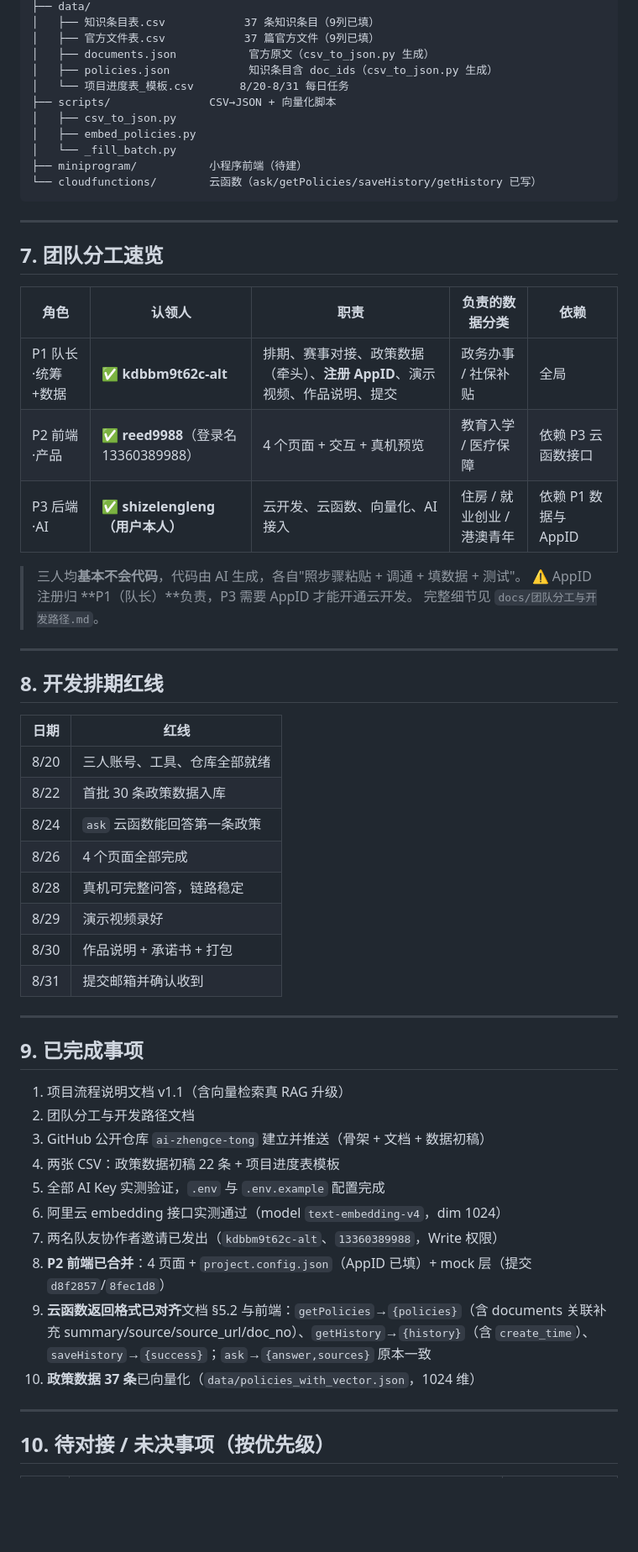
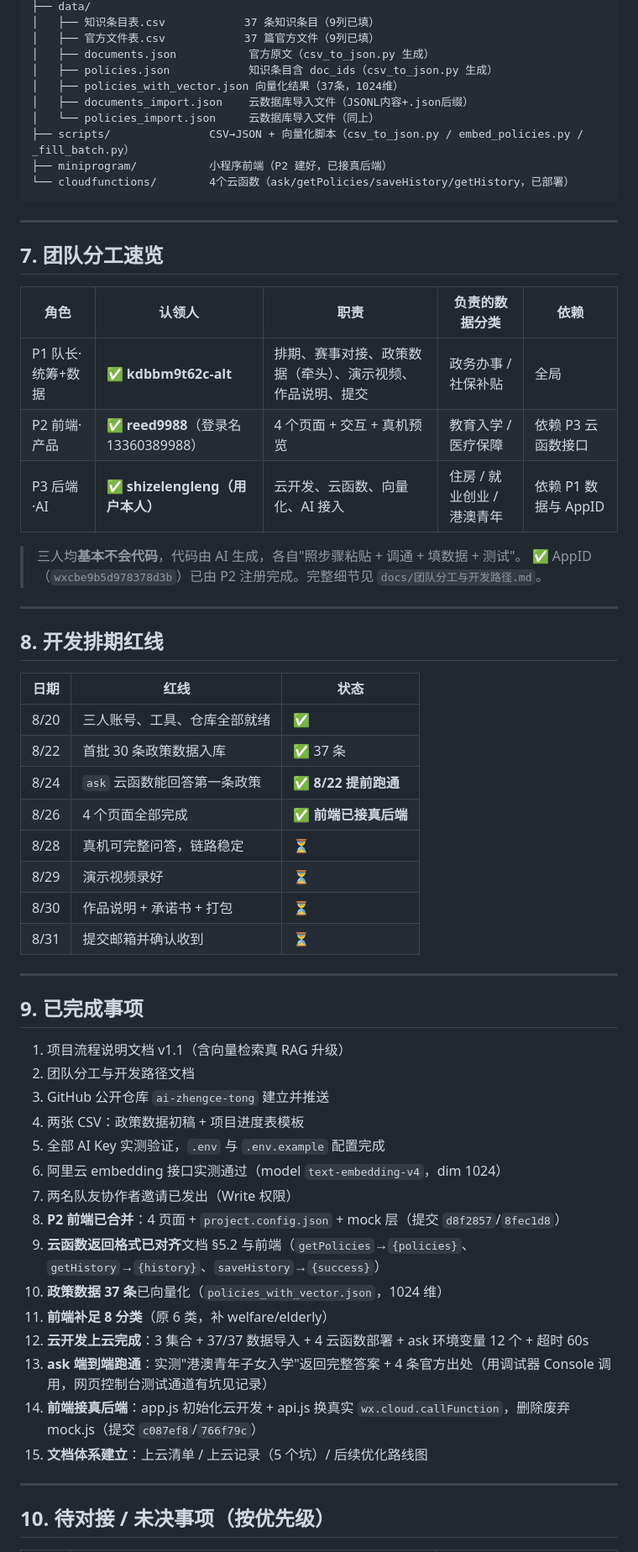
Before and after one commit to shizelengleng/ai-zhengce-tong, a Markdown page: docs/项目现状存档.md, the part around one of its changes. Shown at 84% size. GitHub-like rendering; blank space fills up the shorter version.

Commit message:
docs: 项目现状存档更新至8/22（全链路打通 + 8分类 + 上云完成）

````diff
--- a/docs/项目现状存档.md
+++ b/docs/项目现状存档.md
@@ -86,13 +94,12 @@ xcx/
 │   ├── 官方文件表.csv            37 篇官方文件（9列已填）
 │   ├── documents.json           官方原文（csv_to_json.py 生成）
 │   ├── policies.json            知识条目含 doc_ids（csv_to_json.py 生成）
-│   └── 项目进度表_模板.csv       8/20-8/31 每日任务
-├── scripts/               CSV→JSON + 向量化脚本
-│   ├── csv_to_json.py
-│   ├── embed_policies.py
-│   └── _fill_batch.py
-├── miniprogram/           小程序前端（待建）
-└── cloudfunctions/        云函数（ask/getPolicies/saveHistory/getHistory 已写）
+│   ├── policies_with_vector.json 向量化结果（37条，1024维）
+│   ├── documents_import.json    云数据库导入文件（JSONL内容+.json后缀）
+│   └── policies_import.json     云数据库导入文件（同上）
+├── scripts/               CSV→JSON + 向量化脚本（csv_to_json.py / embed_policies.py / _fill_batch.py）
+├── miniprogram/           小程序前端（P2 建好，已接真后端）
+└── cloudfunctions/        4个云函数（ask/getPolicies/saveHistory/getHistory，已部署）
 ```
 
 ---
@@ -101,28 +108,27 @@ xcx/
 
 | 角色 | 认领人 | 职责 | 负责的数据分类 | 依赖 |
 |---|---|---|---|---|
-| P1 队长·统筹+数据 | ✅ **kdbbm9t62c-alt** | 排期、赛事对接、政策数据（牵头）、**注册 AppID**、演示视频、作品说明、提交 | 政务办事 / 社保补贴 | 全局 |
+| P1 队长·统筹+数据 | ✅ **kdbbm9t62c-alt** | 排期、赛事对接、政策数据（牵头）、演示视频、作品说明、提交 | 政务办事 / 社保补贴 | 全局 |
 | P2 前端·产品 | ✅ **reed9988**（登录名 13360389988） | 4 个页面 + 交互 + 真机预览 | 教育入学 / 医疗保障 | 依赖 P3 云函数接口 |
 | P3 后端·AI | ✅ **shizelengleng（用户本人）** | 云开发、云函数、向量化、AI 接入 | 住房 / 就业创业 / 港澳青年 | 依赖 P1 数据与 AppID |
 
 > 三人均**基本不会代码**，代码由 AI 生成，各自"照步骤粘贴 + 调通 + 填数据 + 测试"。
-> ⚠️ AppID 注册归 **P1（队长）**负责，P3 需要 AppID 才能开通云开发。
-> 完整细节见 `docs/团队分工与开发路径.md`。
+> ✅ AppID（`wxcbe9b5d978378d3b`）已由 P2 注册完成。完整细节见 `docs/团队分工与开发路径.md`。
 
 ---
 
 ## 8. 开发排期红线
 
-| 日期 | 红线 |
-|---|---|
-| 8/20 | 三人账号、工具、仓库全部就绪 |
-| 8/22 | 首批 30 条政策数据入库 |
-| 8/24 | `ask` 云函数能回答第一条政策 |
-| 8/26 | 4 个页面全部完成 |
-| 8/28 | 真机可完整问答，链路稳定 |
-| 8/29 | 演示视频录好 |
-| 8/30 | 作品说明 + 承诺书 + 打包 |
-| 8/31 | 提交邮箱并确认收到 |
+| 日期 | 红线 | 状态 |
+|---|---|---|
+| 8/20 | 三人账号、工具、仓库全部就绪 | ✅ |
+| 8/22 | 首批 30 条政策数据入库 | ✅ 37 条 |
+| 8/24 | `ask` 云函数能回答第一条政策 | ✅ **8/22 提前跑通** |
+| 8/26 | 4 个页面全部完成 | ✅ **前端已接真后端** |
+| 8/28 | 真机可完整问答，链路稳定 | ⏳ |
+| 8/29 | 演示视频录好 | ⏳ |
+| 8/30 | 作品说明 + 承诺书 + 打包 | ⏳ |
+| 8/31 | 提交邮箱并确认收到 | ⏳ |
 
 ---
 
@@ -130,14 +136,19 @@ xcx/
 
 1. 项目流程说明文档 v1.1（含向量检索真 RAG 升级）
 2. 团队分工与开发路径文档
-3. GitHub 公开仓库 `ai-zhengce-tong` 建立并推送（骨架 + 文档 + 数据初稿）
-4. 两张 CSV：政策数据初稿 22 条 + 项目进度表模板
+3. GitHub 公开仓库 `ai-zhengce-tong` 建立并推送
+4. 两张 CSV：政策数据初稿 + 项目进度表模板
 5. 全部 AI Key 实测验证，`.env` 与 `.env.example` 配置完成
 6. 阿里云 embedding 接口实测通过（model `text-embedding-v4`，dim 1024）
-7. 两名队友协作者邀请已发出（`kdbbm9t62c-alt`、`13360389988`，Write 权限）
-8. **P2 前端已合并**：4 页面 + `project.config.json`（AppID 已填）+ mock 层（提交 `d8f2857`/`8fec1d8`）
-9. **云函数返回格式已对齐**文档 §5.2 与前端：`getPolicies`→`{policies}`（含 documents 关联补充 summary/source/source_url/doc_no）、`getHistory`→`{history}`（含 `create_time`）、`saveHistory`→`{success}`；`ask`→`{answer,sources}` 原本一致
-10. **政策数据 37 条**已向量化（`data/policies_with_vector.json`，1024 维）
+7. 两名队友协作者邀请已发出（Write 权限）
+8. **P2 前端已合并**：4 页面 + `project.config.json` + mock 层（提交 `d8f2857`/`8fec1d8`）
+9. **云函数返回格式已对齐**文档 §5.2 与前端（`getPolicies`→`{policies}`、`getHistory`→`{history}`、`saveHistory`→`{success}`）
+10. **政策数据 37 条**已向量化（`policies_with_vector.json`，1024 维）
+11. **前端补足 8 分类**（原 6 类，补 welfare/elderly）
+12. **云开发上云完成**：3 集合 + 37/37 数据导入 + 4 云函数部署 + ask 环境变量 12 个 + 超时 60s
+13. **ask 端到端跑通**：实测"港澳青年子女入学"返回完整答案 + 4 条官方出处（用调试器 Console 调用，网页控制台测试通道有坑见记录）
+14. **前端接真后端**：app.js 初始化云开发 + api.js 换真实 `wx.cloud.callFunction`，删除废弃 mock.js（提交 `c087ef8`/`766f79c`）
+15. **文档体系建立**：上云清单 / 上云记录（5 个坑）/ 后续优化路线图
 
 ---
 
````
Also changed, not shown: other parts of docs/项目现状存档.md (+41 -30 lines).
